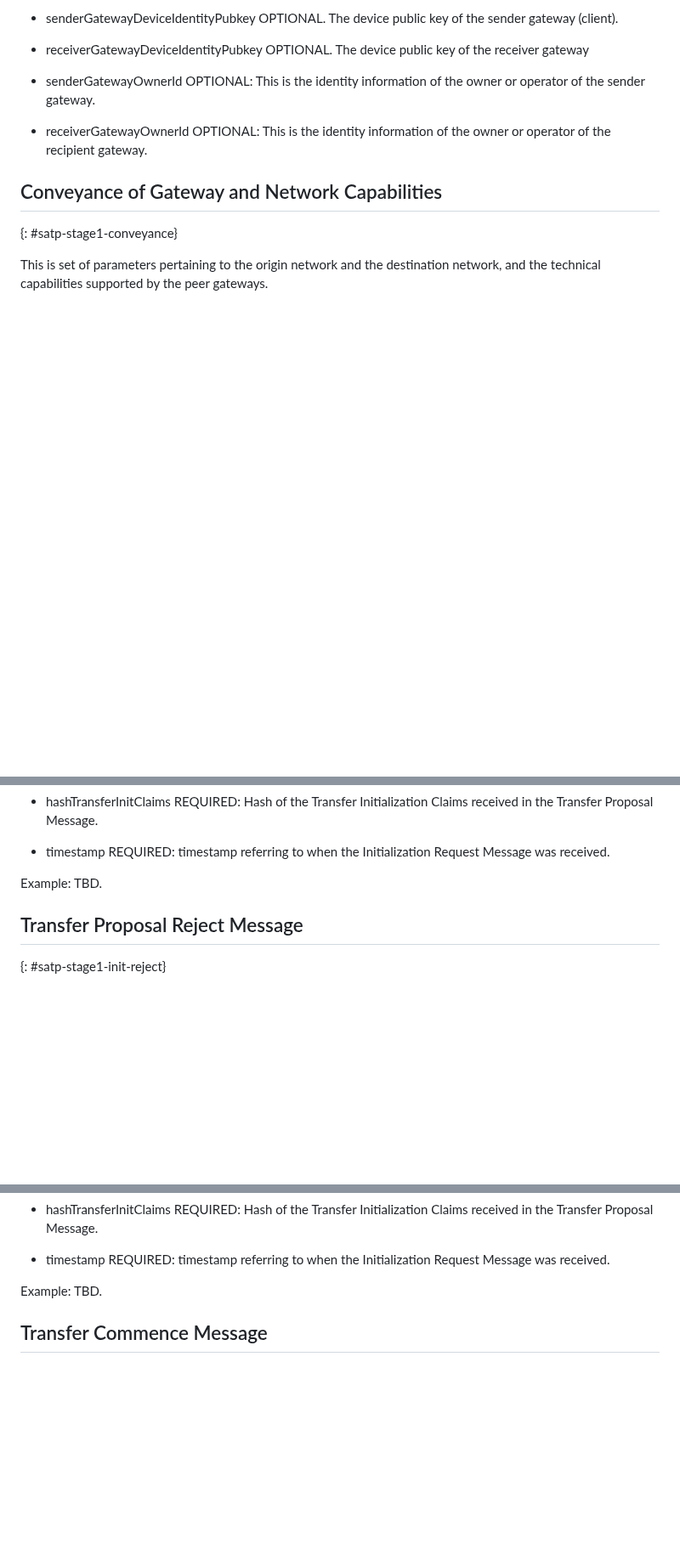
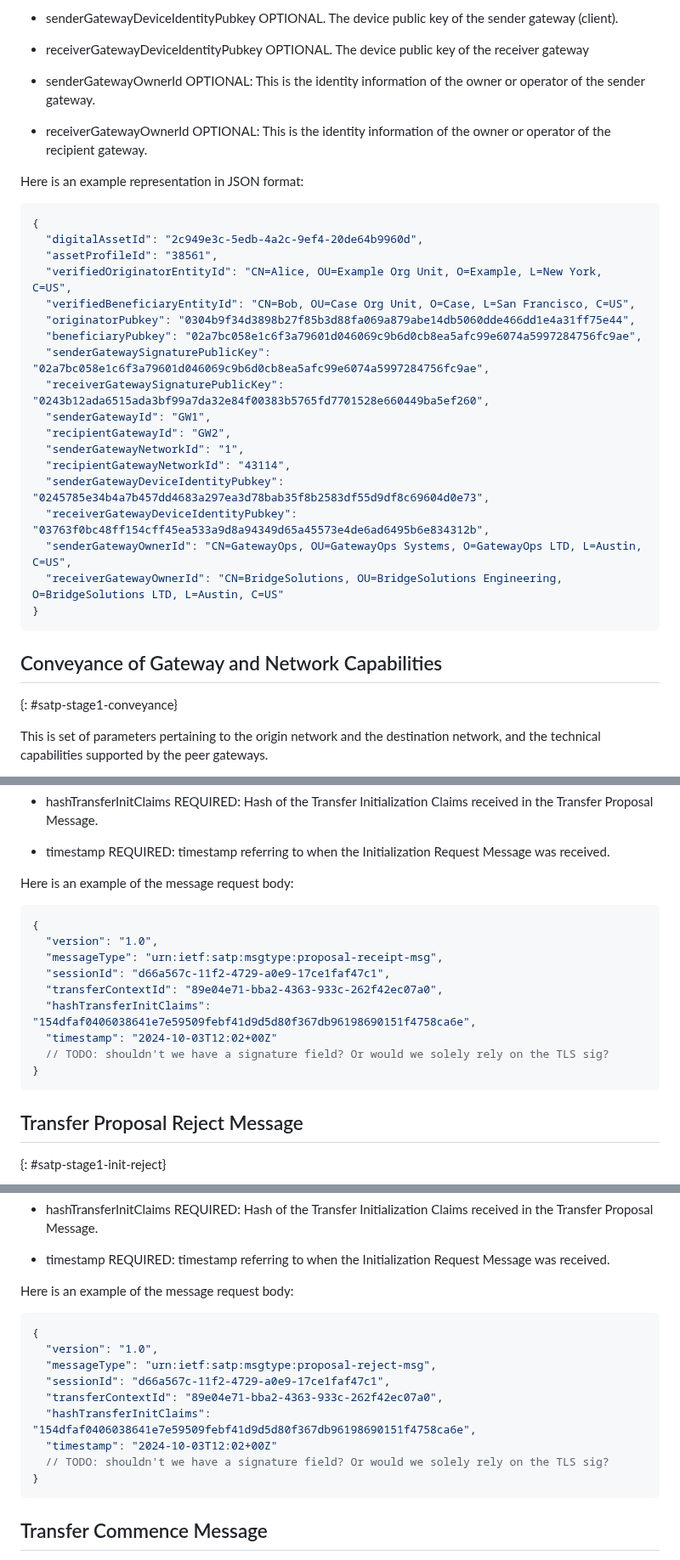
Before and after one commit to ietf-satp/draft-ietf-satp-core, a Markdown page: draft-ietf-satp-core.md, 3 parts joined by grey strips. Shown at 85% size. GitHub-like rendering; blank space fills up the shorter version.

````diff
--- a/draft-ietf-satp-core.md
+++ b/draft-ietf-satp-core.md
@@ -604,6 +604,29 @@ The Transfer Initialization Claims consists of the following:
 - receiverGatewayOwnerId OPTIONAL: This is the identity information of the owner or operator
   of the recipient gateway.
 
+Here is an example representation in JSON format:
+
+```json
+{
+  "digitalAssetId": "2c949e3c-5edb-4a2c-9ef4-20de64b9960d",
+  "assetProfileId": "38561",
+  "verifiedOriginatorEntityId": "CN=Alice, OU=Example Org Unit, O=Example, L=New York, C=US",
+  "verifiedBeneficiaryEntityId": "CN=Bob, OU=Case Org Unit, O=Case, L=San Francisco, C=US",
+  "originatorPubkey": "0304b9f34d3898b27f85b3d88fa069a879abe14db5060dde466dd1e4a31ff75e44",
+  "beneficiaryPubkey": "02a7bc058e1c6f3a79601d046069c9b6d0cb8ea5afc99e6074a5997284756fc9ae",
+  "senderGatewaySignaturePublicKey": "02a7bc058e1c6f3a79601d046069c9b6d0cb8ea5afc99e6074a5997284756fc9ae",
+  "receiverGatewaySignaturePublicKey": "0243b12ada6515ada3bf99a7da32e84f00383b5765fd7701528e660449ba5ef260",
+  "senderGatewayId": "GW1",
+  "recipientGatewayId": "GW2",
+  "senderGatewayNetworkId": "1",
+  "recipientGatewayNetworkId": "43114",
+  "senderGatewayDeviceIdentityPubkey": "0245785e34b4a7b457dd4683a297ea3d78bab35f8b2583df55d9df8c69604d0e73",
+  "receiverGatewayDeviceIdentityPubkey": "03763f0bc48ff154cff45ea533a9d8a94349d65a45573e4de6ad6495b6e834312b",
+  "senderGatewayOwnerId": "CN=GatewayOps, OU=GatewayOps Systems, O=GatewayOps LTD, L=Austin, C=US",
+  "receiverGatewayOwnerId": "CN=BridgeSolutions, OU=BridgeSolutions Engineering, O=BridgeSolutions LTD, L=Austin, C=US"
+}
+```
+
 ## Conveyance of Gateway and Network Capabilities
 
 {: #satp-stage1-conveyance}
@@ -694,7 +765,19 @@ The parameters of this message consists of the following:
 - timestamp REQUIRED: timestamp referring to when
   the Initialization Request Message was received.
 
-Example: TBD.
+Here is an example of the message request body:
+
+```json
+{
+  "version": "1.0",
+  "messageType": "urn:ietf:satp:msgtype:proposal-receipt-msg",
+  "sessionId": "d66a567c-11f2-4729-a0e9-17ce1faf47c1",
+  "transferContextId": "89e04e71-bba2-4363-933c-262f42ec07a0",
+  "hashTransferInitClaims": "154dfaf0406038641e7e59509febf41d9d5d80f367db96198690151f4758ca6e",
+  "timestamp": "2024-10-03T12:02+00Z"
+  // TODO: shouldn't we have a signature field? Or would we solely rely on the TLS sig?
+}
+```
 
 ## Transfer Proposal Reject Message
 
@@ -727,7 +810,19 @@ The parameters of this message consists of the following:
 - timestamp REQUIRED: timestamp referring to when
   the Initialization Request Message was received.
 
-Example: TBD.
+Here is an example of the message request body:
+
+```json
+{
+  "version": "1.0",
+  "messageType": "urn:ietf:satp:msgtype:proposal-reject-msg",
+  "sessionId": "d66a567c-11f2-4729-a0e9-17ce1faf47c1",
+  "transferContextId": "89e04e71-bba2-4363-933c-262f42ec07a0",
+  "hashTransferInitClaims": "154dfaf0406038641e7e59509febf41d9d5d80f367db96198690151f4758ca6e",
+  "timestamp": "2024-10-03T12:02+00Z"
+  // TODO: shouldn't we have a signature field? Or would we solely rely on the TLS sig?
+}
+```
 
 ## Transfer Commence Message
 
````
Also changed, not shown: other parts of draft-ietf-satp-core.md (+56 -16 lines).
